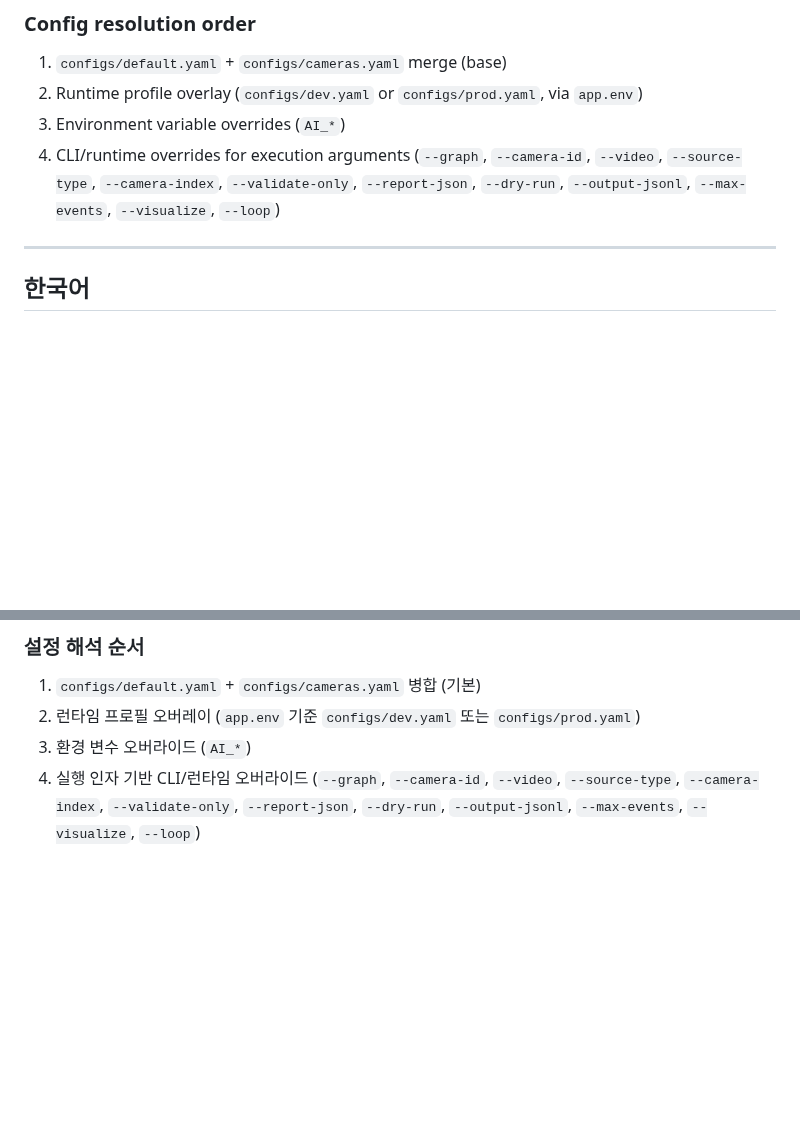
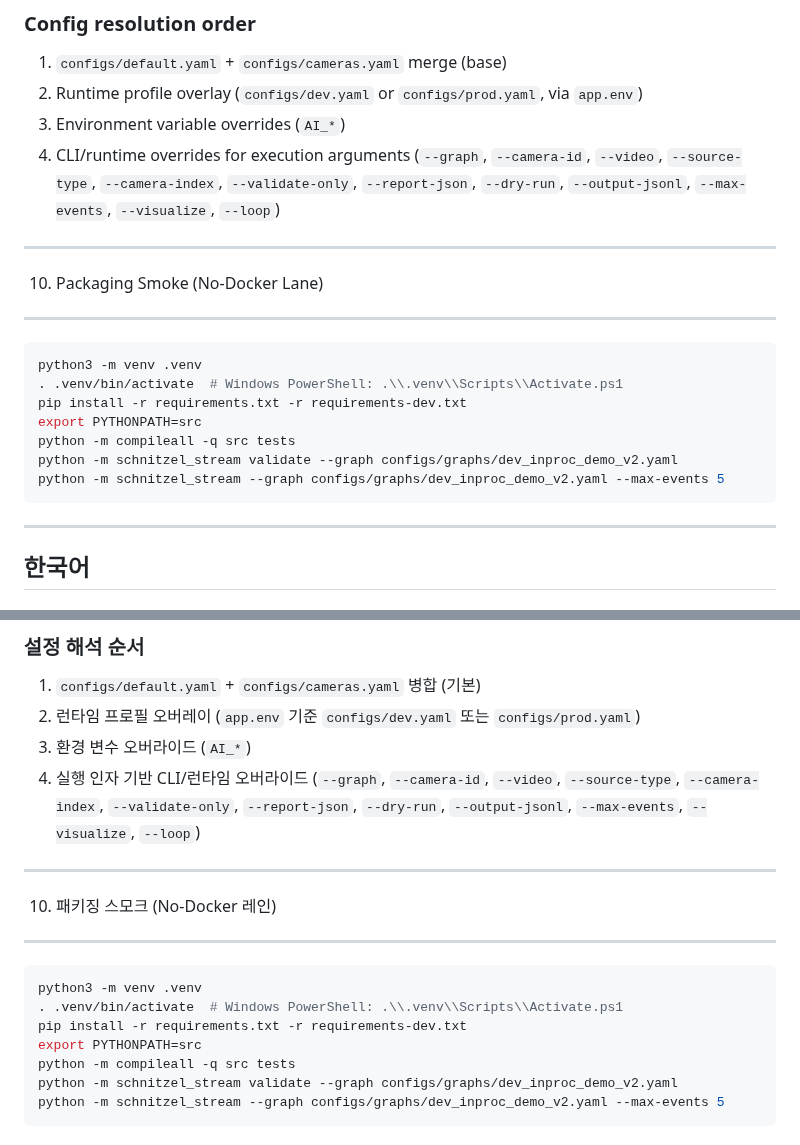
Before and after one commit to KyunghoCha/schnitzel-stream-platform, a Markdown page: docs/ops/command_reference.md, 2 parts joined by grey strips. GitHub-like rendering; blank space fills up the shorter version.

Commit message:
docs(P9.1): finalize support matrix and packaging lane policy

````diff
--- a/docs/ops/command_reference.md
+++ b/docs/ops/command_reference.md
@@ -552,6 +552,21 @@ python scripts/test_hygiene.py --json-out outputs/test_hygiene_report.json
 
 ---
 
+10. Packaging Smoke (No-Docker Lane)
+------------------------------------
+
+```bash
+python3 -m venv .venv
+. .venv/bin/activate  # Windows PowerShell: .\\.venv\\Scripts\\Activate.ps1
+pip install -r requirements.txt -r requirements-dev.txt
+export PYTHONPATH=src
+python -m compileall -q src tests
+python -m schnitzel_stream validate --graph configs/graphs/dev_inproc_demo_v2.yaml
+python -m schnitzel_stream --graph configs/graphs/dev_inproc_demo_v2.yaml --max-events 5
+```
+
+---
+
 ## 한국어
 
 명령어 레퍼런스
@@ -1101,3 +1116,18 @@ python scripts/test_hygiene.py --json-out outputs/test_hygiene_report.json
 2. 런타임 프로필 오버레이 (`app.env` 기준 `configs/dev.yaml` 또는 `configs/prod.yaml`)
 3. 환경 변수 오버라이드 (`AI_*`)
 4. 실행 인자 기반 CLI/런타임 오버라이드 (`--graph`, `--camera-id`, `--video`, `--source-type`, `--camera-index`, `--validate-only`, `--report-json`, `--dry-run`, `--output-jsonl`, `--max-events`, `--visualize`, `--loop`)
+
+---
+
+10. 패키징 스모크 (No-Docker 레인)
+-----------------------------------
+
+```bash
+python3 -m venv .venv
+. .venv/bin/activate  # Windows PowerShell: .\\.venv\\Scripts\\Activate.ps1
+pip install -r requirements.txt -r requirements-dev.txt
+export PYTHONPATH=src
+python -m compileall -q src tests
+python -m schnitzel_stream validate --graph configs/graphs/dev_inproc_demo_v2.yaml
+python -m schnitzel_stream --graph configs/graphs/dev_inproc_demo_v2.yaml --max-events 5
+```
````
Also changed, not shown: 2 other files.
